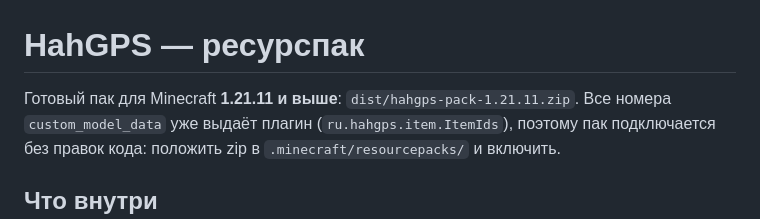
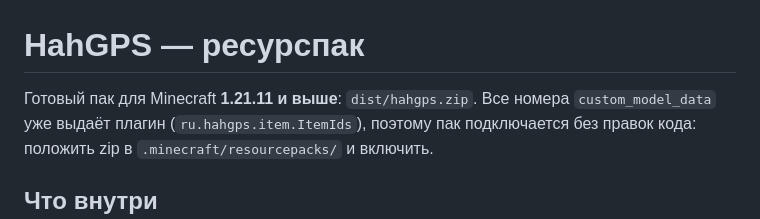
Before and after one commit to EXODUS-REBORN/hahgps, a Markdown page: respack/README.md, the part around the change. Drawn GitHub-style.

```diff
--- a/respack/README.md
+++ b/respack/README.md
@@ -1,6 +1,6 @@
 # HahGPS — ресурспак
 
-Готовый пак для Minecraft **1.21.11 и выше**: `dist/hahgps-pack-1.21.11.zip`.
+Готовый пак для Minecraft **1.21.11 и выше**: `dist/hahgps.zip`.
 Все номера `custom_model_data` уже выдаёт плагин (`ru.hahgps.item.ItemIds`),
 поэтому пак подключается без правок кода: положить zip в `.minecraft/resourcepacks/`
 и включить.
```
Also changed, not shown: README.md (+1 -0 lines), respack/preview/01-trackers.png, respack/preview/03-in-menu.png, 7 other files.
